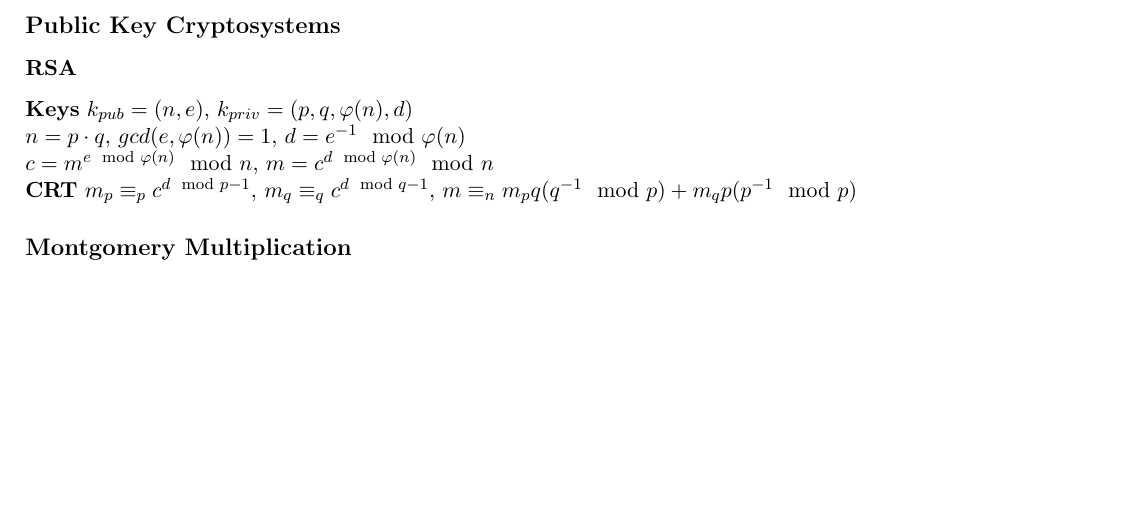
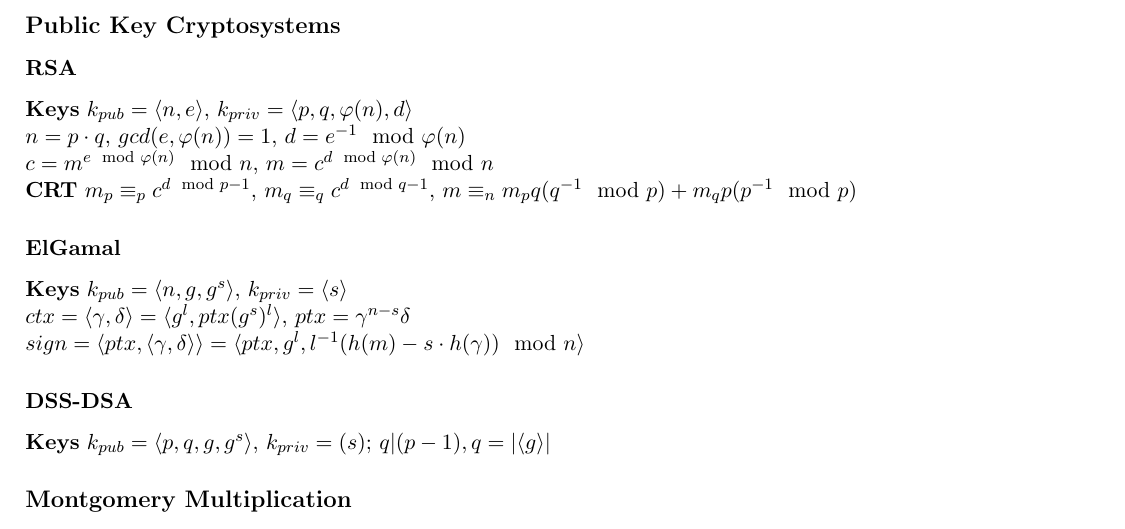
Before and after one commit to DomenicoCacace/crypto-cheatsheet, a LaTeX document (cheatsheet.tex): part of page 2 of 2, cut so that both start at the same text, the shorter picture padded with empty space. Compiled offline with pdfLaTeX.

Commit message:
Edit 'Public Key Cryptosystems' section
Add ElGamal and DSS-DSA

```diff
--- a/cheatsheet.tex
+++ b/cheatsheet.tex
@@ -75,10 +75,19 @@
         %--- Begin Public Key Cryptosystems
         \subsection*{Public Key Cryptosystems}
             \subsubsection*{RSA}
-                \textbf{Keys} $k_{pub} = (n, e)$, $k_{priv}=(p, q, \varphi(n), d)$ \\
+                \textbf{Keys} $k_{pub} = \langle n, e\rangle$, $k_{priv}=\langle p, q, \varphi(n), d\rangle$ \\
                 $n=p\cdot q$, $gcd(e, \varphi(n))=1$, $d=e^{-1}\mod{\varphi(n)}$ \\
                 $c=m^{e \mod{\varphi(n)}} \mod{n}$, $m=c^{d \mod{\varphi(n)}} \mod{n}$ \\
                 \textbf{CRT} $m_{p} \equiv_{p} c^{d \mod{p-1}}$, $m_{q} \equiv_{q} c^{d \mod{q-1}}$, $m \equiv_{n} m_{p}q(q^{-1}\mod{p}) + m_{q}p(p^{-1}\mod{p})$
+
+            \subsubsection*{ElGamal}
+                \textbf{Keys} $k_{pub}=\langle n, g, g^{s}\rangle$, $k_{priv}=\langle s\rangle$ \\
+                $ctx = \langle \gamma, \delta\rangle = \langle g^{l}, ptx(g^{s})^{l}\rangle$, $ptx = \gamma^{n-s}\delta$ \\
+                $sign = \langle ptx, \langle \gamma, \delta\rangle\rangle = \langle ptx, g^{l}, l^{-1}(h(m)-s\cdot h(\gamma))\mod{n}\rangle$
+
+            \subsubsection*{DSS-DSA}
+                \textbf{Keys} $k_{pub} = \langle p, q, g, g^{s}\rangle$, $k_{priv} = (s)$; $q | (p-1), q = |\langle g \rangle|$
+
         %--- End Public Key Cryptosystems
 
         %--- Begin Montgomery Multiplication
```
Also changed, not shown: cheatsheet.pdf, 3 other files.
